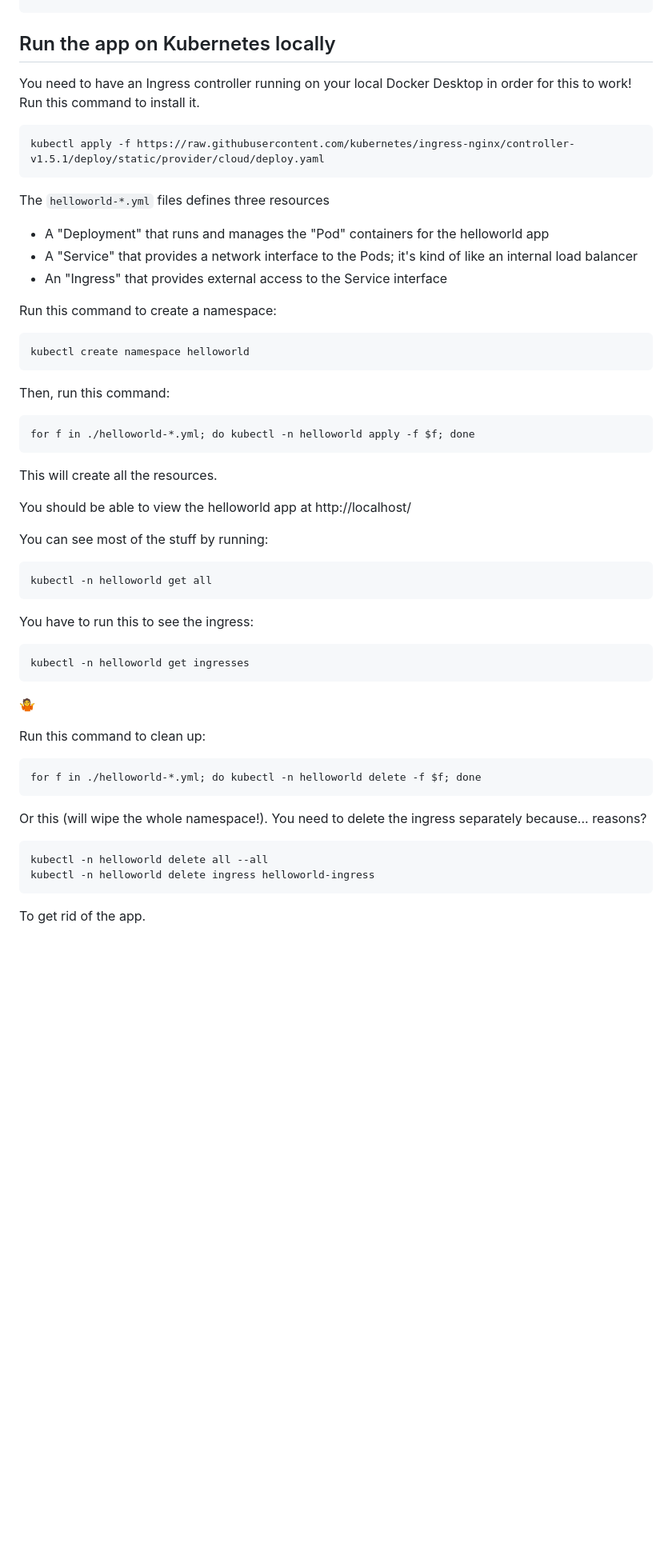
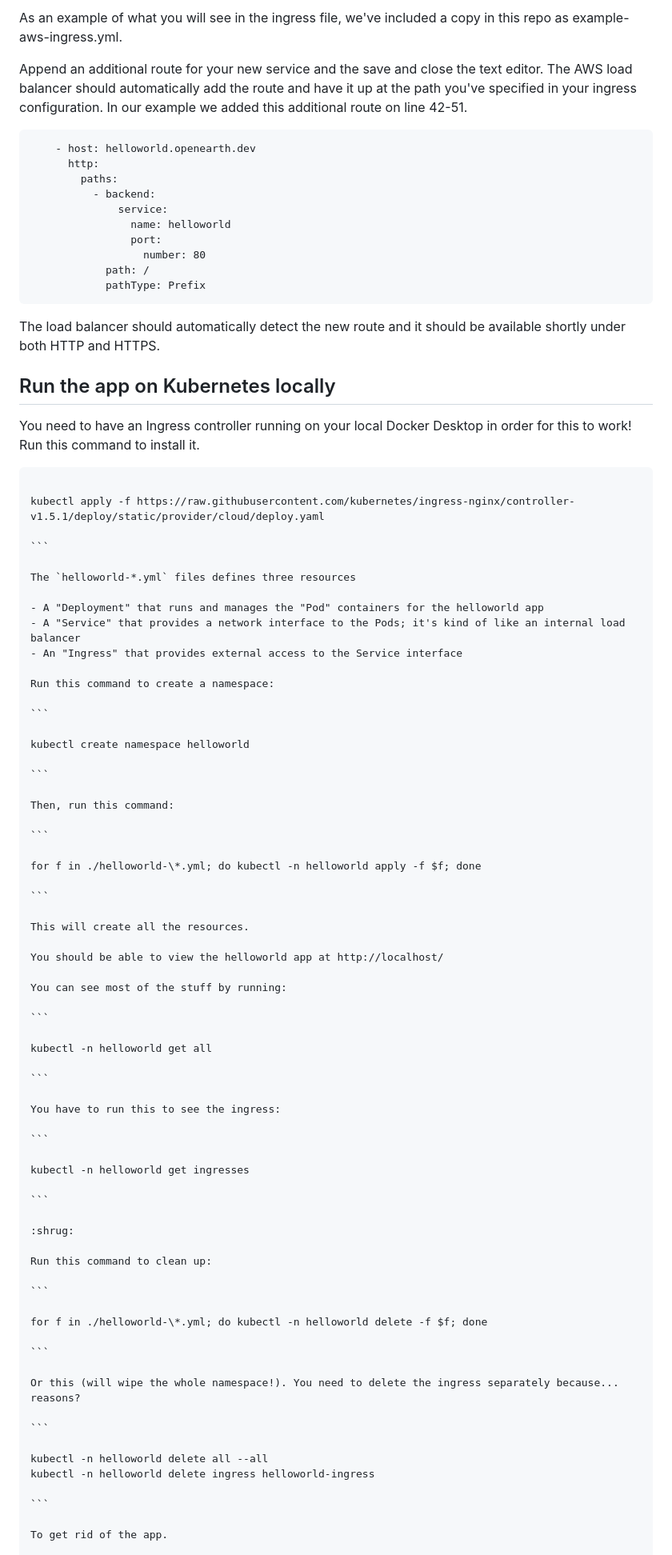
Before and after one commit to Open-Earth-Foundation/hello-k8s, a Markdown page: README.md, the part around the change printed below. Shown: that part at 80% size. Rendered like a GitHub page; blank space fills up the shorter version.

`````diff
--- a/README.md
+++ b/README.md
@@ -29,10 +66,30 @@ docker push public.ecr.aws/openearthfoundation/helloworld:latest
+As an example of what you will see in the ingress file, we've included a copy in this repo as example-aws-ingress.yml.
+
+Append an additional route for your new service and the save and close the text editor. The AWS load balancer should automatically add the route and have it up at the path you've specified in your ingress configuration. In our example we added this additional route on line 42-51.
+
+```
+    - host: helloworld.openearth.dev
+      http:
+        paths:
+          - backend:
+              service:
+                name: helloworld
+                port:
+                  number: 80
+            path: /
+            pathType: Prefix
+```
+
+The load balancer should automatically detect the new route and it should be available shortly under both HTTP and HTTPS.
 
 ## Run the app on Kubernetes locally
 
 You need to have an Ingress controller running on your local Docker Desktop in order for this to work! Run this command to install it.
 
-```
+````
+
 kubectl apply -f https://raw.githubusercontent.com/kubernetes/ingress-nginx/controller-v1.5.1/deploy/static/provider/cloud/deploy.yaml
+
 ```
 
 The `helloworld-*.yml` files defines three resources
@@ -44,13 +101,17 @@ The `helloworld-*.yml` files defines three resources
 Run this command to create a namespace:
 
 ```
+
 kubectl create namespace helloworld
+
 ```
 
 Then, run this command:
 
 ```
-for f in ./helloworld-*.yml; do kubectl -n helloworld apply -f $f; done
+
+for f in ./helloworld-\*.yml; do kubectl -n helloworld apply -f $f; done
+
 ```
 
 This will create all the resources.
@@ -60,13 +121,17 @@ You should be able to view the helloworld app at http://localhost/
 You can see most of the stuff by running:
 
 ```
+
 kubectl -n helloworld get all
+
 ```
 
 You have to run this to see the ingress:
 
 ```
+
 kubectl -n helloworld get ingresses
+
 ```
 
 :shrug:
@@ -74,14 +139,18 @@ kubectl -n helloworld get ingresses
 Run this command to clean up:
 
 ```
-for f in ./helloworld-*.yml; do kubectl -n helloworld delete -f $f; done
+
+for f in ./helloworld-\*.yml; do kubectl -n helloworld delete -f $f; done
+
 ```
 
 Or this (will wipe the whole namespace!). You need to delete the ingress separately because... reasons?
 
 ```
+
 kubectl -n helloworld delete all --all
 kubectl -n helloworld delete ingress helloworld-ingress
+
 ```
 
 To get rid of the app.
`````
Also changed, not shown: other parts of README.md (+56 -11 lines).
